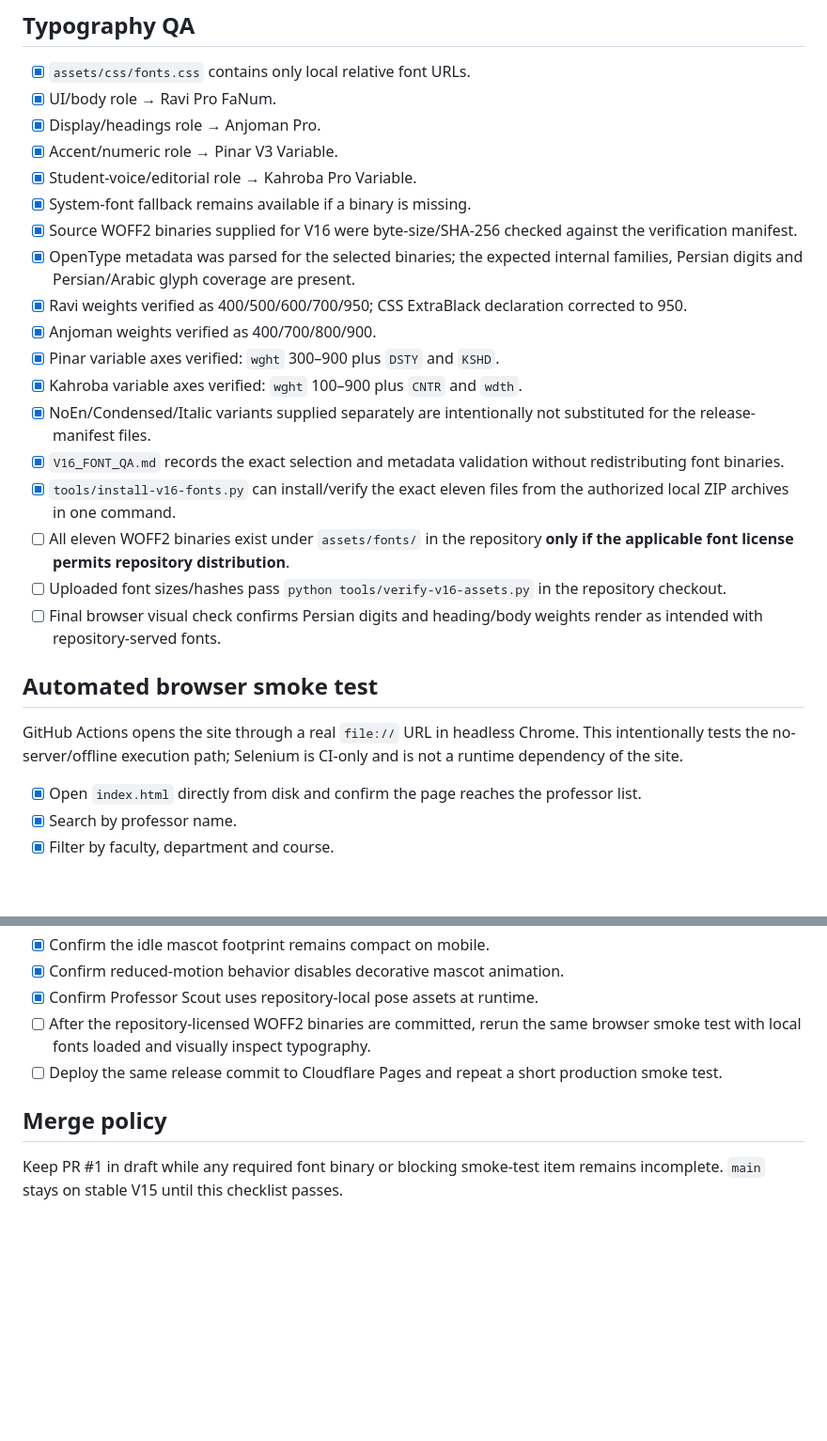
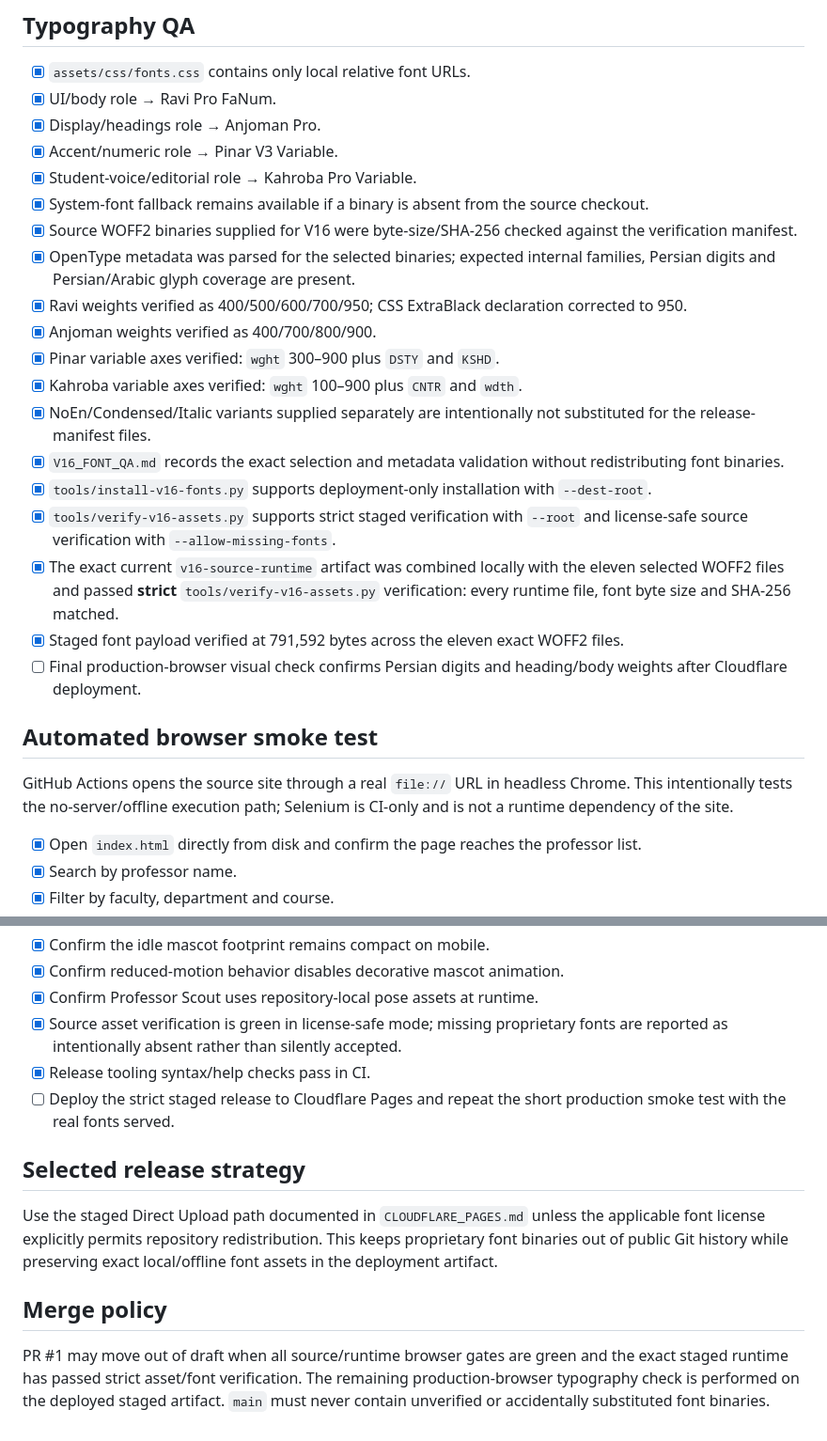
Before and after one commit to IMehrdadParivash/Isfahan-University-professor-review-site, a Markdown page: V16_QA.md, 2 parts joined by grey strips. Shown at 94% size. GitHub-like rendering; blank space fills up the shorter version.

Commit message:
V16: record strict staged font verification and selected release strategy

```diff
--- a/V16_QA.md
+++ b/V16_QA.md
@@ -39,23 +40,24 @@ This checklist is for the `v16` branch before PR #1 is merged into `main`.
 - [x] Display/headings role → Anjoman Pro.
 - [x] Accent/numeric role → Pinar V3 Variable.
 - [x] Student-voice/editorial role → Kahroba Pro Variable.
-- [x] System-font fallback remains available if a binary is missing.
+- [x] System-font fallback remains available if a binary is absent from the source checkout.
 - [x] Source WOFF2 binaries supplied for V16 were byte-size/SHA-256 checked against the verification manifest.
-- [x] OpenType metadata was parsed for the selected binaries; the expected internal families, Persian digits and Persian/Arabic glyph coverage are present.
+- [x] OpenType metadata was parsed for the selected binaries; expected internal families, Persian digits and Persian/Arabic glyph coverage are present.
 - [x] Ravi weights verified as 400/500/600/700/950; CSS ExtraBlack declaration corrected to 950.
 - [x] Anjoman weights verified as 400/700/800/900.
 - [x] Pinar variable axes verified: `wght` 300–900 plus `DSTY` and `KSHD`.
 - [x] Kahroba variable axes verified: `wght` 100–900 plus `CNTR` and `wdth`.
 - [x] NoEn/Condensed/Italic variants supplied separately are intentionally not substituted for the release-manifest files.
 - [x] `V16_FONT_QA.md` records the exact selection and metadata validation without redistributing font binaries.
-- [x] `tools/install-v16-fonts.py` can install/verify the exact eleven files from the authorized local ZIP archives in one command.
-- [ ] All eleven WOFF2 binaries exist under `assets/fonts/` in the repository **only if the applicable font license permits repository distribution**.
-- [ ] Uploaded font sizes/hashes pass `python tools/verify-v16-assets.py` in the repository checkout.
-- [ ] Final browser visual check confirms Persian digits and heading/body weights render as intended with repository-served fonts.
+- [x] `tools/install-v16-fonts.py` supports deployment-only installation with `--dest-root`.
+- [x] `tools/verify-v16-assets.py` supports strict staged verification with `--root` and license-safe source verification with `--allow-missing-fonts`.
+- [x] The exact current `v16-source-runtime` artifact was combined locally with the eleven selected WOFF2 files and passed **strict** `tools/verify-v16-assets.py` verification: every runtime file, font byte size and SHA-256 matched.
+- [x] Staged font payload verified at 791,592 bytes across the eleven exact WOFF2 files.
+- [ ] Final production-browser visual check confirms Persian digits and heading/body weights after Cloudflare deployment.
 
 ## Automated browser smoke test
 
-GitHub Actions opens the site through a real `file://` URL in headless Chrome. This intentionally tests the no-server/offline execution path; Selenium is CI-only and is not a runtime dependency of the site.
+GitHub Actions opens the source site through a real `file://` URL in headless Chrome. This intentionally tests the no-server/offline execution path; Selenium is CI-only and is not a runtime dependency of the site.
 
 - [x] Open `index.html` directly from disk and confirm the page reaches the professor list.
 - [x] Search by professor name.
@@ -69,9 +71,14 @@ GitHub Actions opens the site through a real `file://` URL in headless Chrome. T
 - [x] Confirm the idle mascot footprint remains compact on mobile.
 - [x] Confirm reduced-motion behavior disables decorative mascot animation.
 - [x] Confirm Professor Scout uses repository-local pose assets at runtime.
-- [ ] After the repository-licensed WOFF2 binaries are committed, rerun the same browser smoke test with local fonts loaded and visually inspect typography.
-- [ ] Deploy the same release commit to Cloudflare Pages and repeat a short production smoke test.
+- [x] Source asset verification is green in license-safe mode; missing proprietary fonts are reported as intentionally absent rather than silently accepted.
+- [x] Release tooling syntax/help checks pass in CI.
+- [ ] Deploy the strict staged release to Cloudflare Pages and repeat the short production smoke test with the real fonts served.
+
+## Selected release strategy
+
+Use the staged Direct Upload path documented in `CLOUDFLARE_PAGES.md` unless the applicable font license explicitly permits repository redistribution. This keeps proprietary font binaries out of public Git history while preserving exact local/offline font assets in the deployment artifact.
 
 ## Merge policy
 
-Keep PR #1 in draft while any required font binary or blocking smoke-test item remains incomplete. `main` stays on stable V15 until this checklist passes.
+PR #1 may move out of draft when all source/runtime browser gates are green and the exact staged runtime has passed strict asset/font verification. The remaining production-browser typography check is performed on the deployed staged artifact. `main` must never contain unverified or accidentally substituted font binaries.
```
Also changed, not shown: other parts of V16_QA.md (+2 -1 lines).
